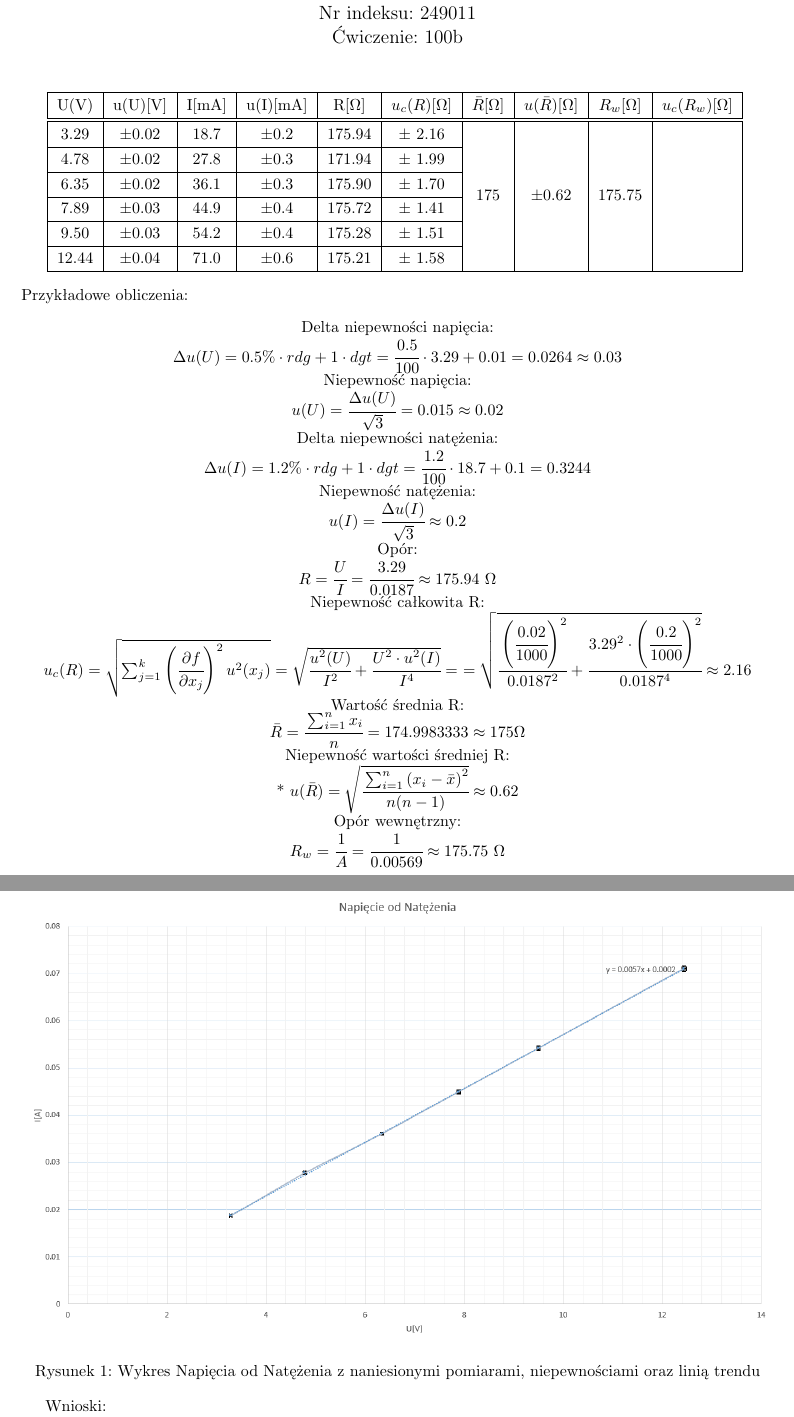
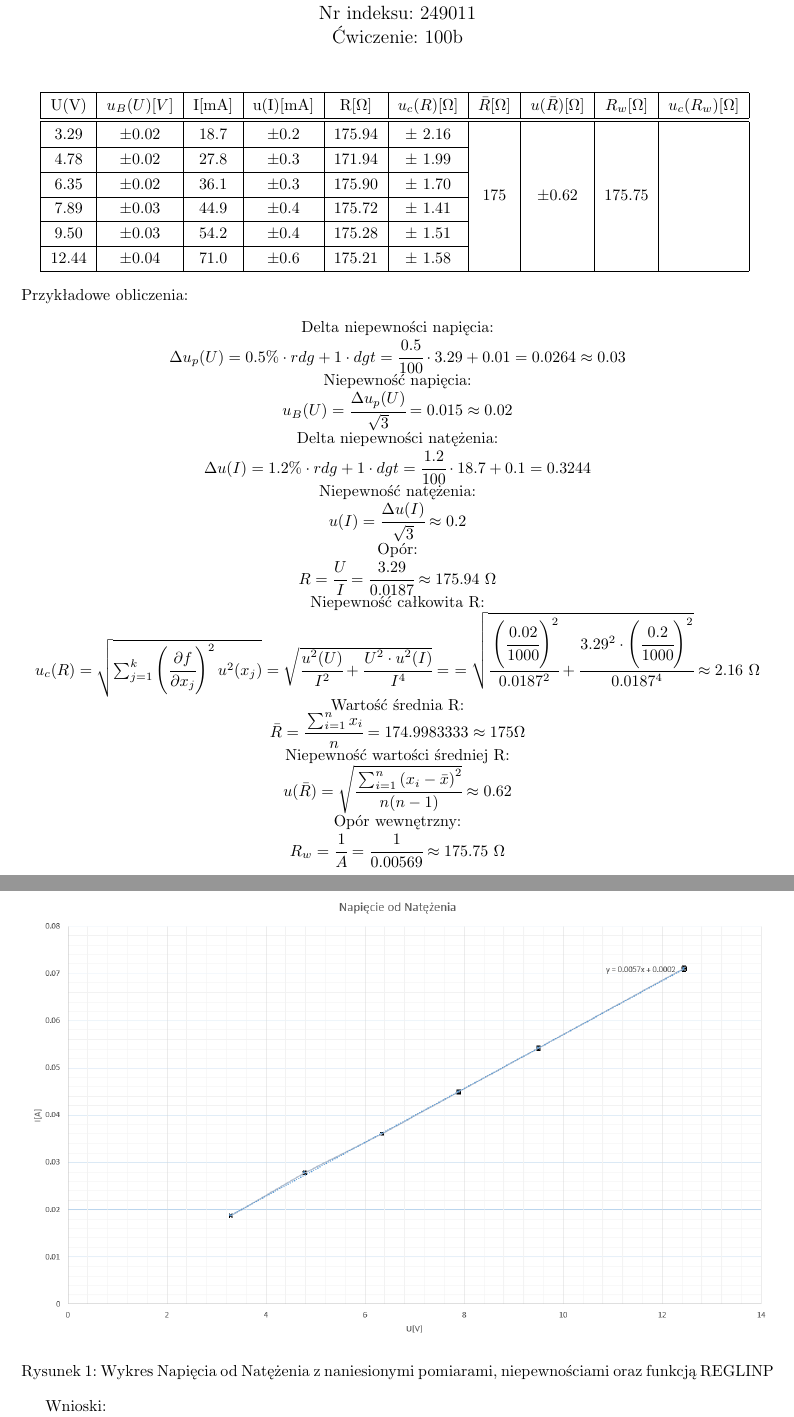
Before and after one commit to John15321/FIZ31, a LaTeX document (Spraw1/sprawko.tex): two parts of pages 1 and 2 of 2, joined at a grey line, cut so that both start at the same text. Compiled offline with pdfLaTeX.

Commit message:
Spraw1 1.1
%Zmienic wykres na lepszy i odwrocic osie I jako x i U jako y
%Napisac wstep teoretyczny
%Dodac jednostki bledom (chyba?)
%Obliczyc Blad od Rw

```diff
--- a/Spraw1/sprawko.tex
+++ b/Spraw1/sprawko.tex
@@ -23,14 +23,18 @@ Nr indeksu: 249011\\
 
 \maketitle
 
-
+%Zmienic wykres na lepszy i odwrocic osie I jako x i U jako y
+%Napisac wstep teoretyczny
+%Dodac jednostki bledom (chyba?)
+%Obliczyc Blad od Rw
+%
 %---------------------------------------------------------------------
 
 \begin{center}
     \renewcommand{\arraystretch}{1.3}
 \begin{tabular}{ |c|c|c|c|c|c|c|c|c|c| }
     \hline
-    U(V)&u(U)[V]&I[mA]&u(I)[mA]&R[$\Omega$]&$u_c(R)[\Omega]$&$\bar{R}[\Omega]$&$u(\bar{R})[\Omega]$&$R_w[\Omega]$&$u_c(R_w)[\Omega]$ \\
+    U(V)&$u_B (U)[V]$&I[mA]&u(I)[mA]&R[$\Omega$]&$u_c(R)[\Omega]$&$\bar{R}[\Omega]$&$u(\bar{R})[\Omega]$&$R_w[\Omega]$&$u_c(R_w)[\Omega]$ \\
     \hline \hline
     3.29&$\pm$0.02&18.7&$\pm$0.2&175.94&$\pm$ 2.16& \multirow{6}{*}{175}&\multirow{6}{*}{$\pm$0.62}&\multirow{6}{*}{175.75}&\\
     \cline{1-6}
@@ -56,9 +60,9 @@ Nr indeksu: 249011\\
 Przykładowe obliczenia:
 \begin{center}
     Delta niepewności napięcia:\\*
-    $\Delta u(U)  = 0.5\% \cdot rdg+1 \cdot dgt=\cfrac{0.5}{100} \cdot 3.29 + 0.01=0.0264\approx0.03$\\*
+    $\Delta u_p (U)  = 0.5\% \cdot rdg+1 \cdot dgt=\cfrac{0.5}{100} \cdot 3.29 + 0.01=0.0264\approx0.03$\\*
     Niepewność napięcia:\\*
-    $u(U)=\cfrac{\Delta u(U)}{\sqrt{3}}=0.015\approx0.02$\\*
+    $u_B (U)=\cfrac{\Delta u_p(U)}{\sqrt{3}}=0.015\approx0.02$\\*
     Delta niepewności natężenia:\\*
     $\Delta u(I) = 1.2\% \cdot rdg+1 \cdot dgt = \cfrac{1.2}{100} \cdot 18.7 +0.1 =0.3244$\\*
     Niepewność natężenia:\\*
@@ -69,11 +73,11 @@ Przykładowe obliczenia:
     Niepewność całkowita R:\\*
     $u_c (R)=\sqrt{\sum_{j=1}^{k}\left( \cfrac{\partial f}{\partial x_j}\right)^2 u^2 (x_j)}
     =\sqrt{\cfrac{u^2 (U)}{I^2} + \cfrac{U^2 \cdot u^2 (I)}{I^4}}=$
-    $= \sqrt{\cfrac{\left(\cfrac{0.02}{1000}\right)^2}{0.0187^2} + \cfrac{3.29^2 \cdot \left(\cfrac{0.2}{1000}\right)^2}{0.0187^4}}\approx 2.16$\\*
+    $= \sqrt{\cfrac{\left(\cfrac{0.02}{1000}\right)^2}{0.0187^2} + \cfrac{3.29^2 \cdot \left(\cfrac{0.2}{1000}\right)^2}{0.0187^4}}\approx 2.16 \ \Omega$\\*
     %%%%%%%%%%%%%%%
     Wartość średnia R:\\*
     $\bar{R} = \cfrac{\sum_{i=1}^{n}x_i}{n}=174.9983333 \approx 175\Omega$\\*
-    Niepewność wartości średniej R:\\ *
+    Niepewność wartości średniej R:\\*
     $u(\bar{R}) = \sqrt{\cfrac{\sum_{i=1}^{n} \left(x_i - \bar{x} \right)^2}{n(n-1)}}\approx 0.62$\\*
     Opór wewnętrzny:\\*
     $R_w =\cfrac{1}{A}=\cfrac{1}{0.00569} \approx 175.75 \ \Omega$\\*
@@ -84,7 +88,7 @@ Przykładowe obliczenia:
     \centering
     \includegraphics[width=\textwidth]{graph2.png}
     \caption{Wykres Napięcia od Natężenia z naniesionymi pomiarami, niepewnościami
-     oraz linią trendu}
+     oraz funkcją REGLINP}
     \label{fig:mesh1}
 \end{figure}
 Wnioski:\\
```
Also changed, not shown: Spraw1/sprawko.pdf, 1 other file.
